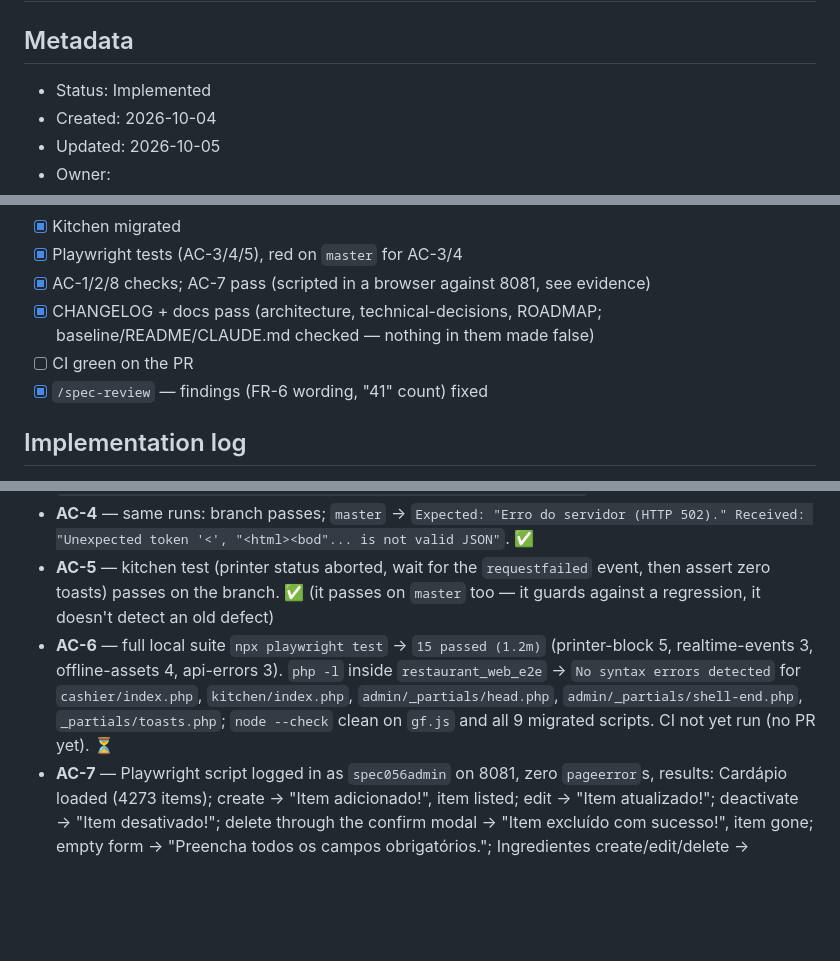
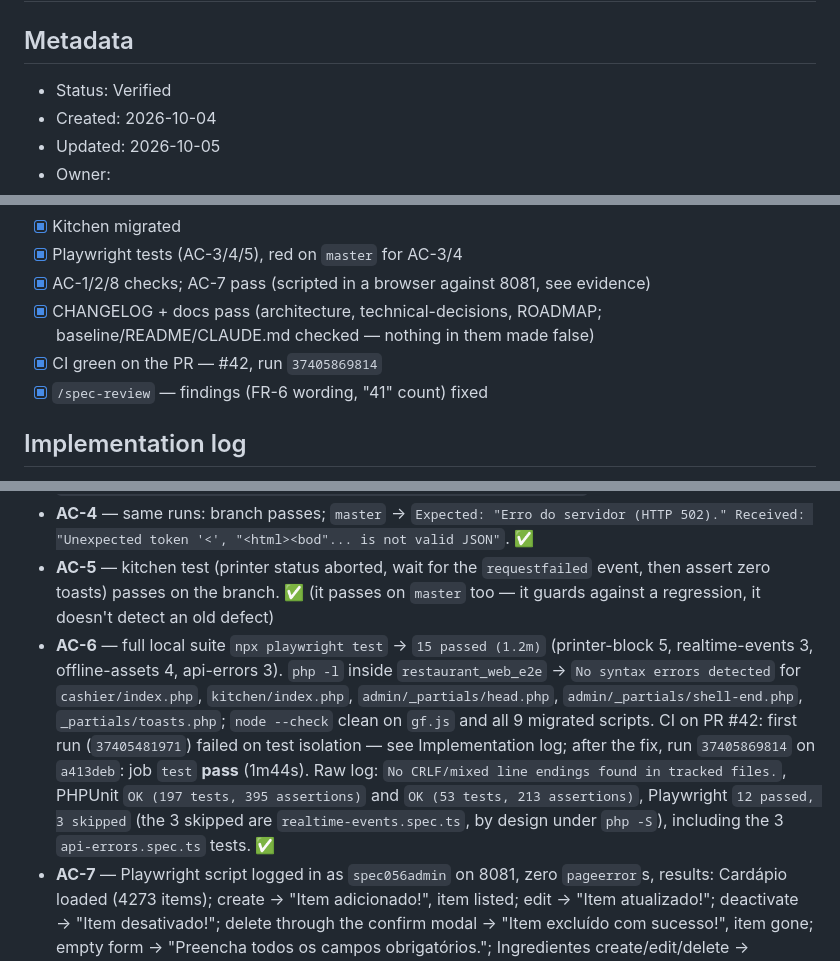
Before and after one commit to FocusEvenGitHub/GastroFlow, a Markdown page: specs/056-shared-frontend-infrastructure.md, 3 parts joined by grey strips. GitHub-like rendering; blank space fills up the shorter version.

Commit message:
📝 docs(frontend): marcar spec 056 como Verified
Evidência do CI do PR #42 (run 37405869814): line endings, PHPUnit e Playwright 12 passed / 3 skipped, incluindo os 3 testes de api-errors.spec.ts.

```diff
--- a/specs/056-shared-frontend-infrastructure.md
+++ b/specs/056-shared-frontend-infrastructure.md
@@ -2,7 +2,7 @@
 
 ## Metadata
 
-- Status: Implemented
+- Status: Verified
 - Created: 2026-10-04
 - Updated: 2026-10-05
 - Owner:
@@ -194,7 +194,7 @@ No blocking questions.
 - [x] Playwright tests (AC-3/4/5), red on `master` for AC-3/4
 - [x] AC-1/2/8 checks; AC-7 pass (scripted in a browser against 8081, see evidence)
 - [x] CHANGELOG + docs pass (architecture, technical-decisions, ROADMAP; baseline/README/CLAUDE.md checked — nothing in them made false)
-- [ ] CI green on the PR
+- [x] CI green on the PR — #42, run `37405869814`
 - [x] `/spec-review` — findings (FR-6 wording, "41" count) fixed
 
 ## Implementation log
@@ -222,7 +222,7 @@ Environment: branch `056`, Docker Desktop started for the run, `web-e2e` on port
 - **AC-3** — `npx playwright test specs/api-errors.spec.ts` on the branch → `3 passed`. Same spec with `master`'s screens (`git stash push -- public/cashier public/kitchen public/admin`, then `pop`): `Expected: "Sem conexão com o servidor." Received: "Failed to fetch"`. ✅
 - **AC-4** — same runs: branch passes; `master` → `Expected: "Erro do servidor (HTTP 502)." Received: "Unexpected token '<', "<html><bod"... is not valid JSON"`. ✅
 - **AC-5** — kitchen test (printer status aborted, wait for the `requestfailed` event, then assert zero toasts) passes on the branch. ✅ (it passes on `master` too — it guards against a regression, it doesn't detect an old defect)
-- **AC-6** — full local suite `npx playwright test` → `15 passed (1.2m)` (printer-block 5, realtime-events 3, offline-assets 4, api-errors 3). `php -l` inside `restaurant_web_e2e` → `No syntax errors detected` for `cashier/index.php`, `kitchen/index.php`, `admin/_partials/head.php`, `admin/_partials/shell-end.php`, `_partials/toasts.php`; `node --check` clean on `gf.js` and all 9 migrated scripts. CI not yet run (no PR yet). ⏳
+- **AC-6** — full local suite `npx playwright test` → `15 passed (1.2m)` (printer-block 5, realtime-events 3, offline-assets 4, api-errors 3). `php -l` inside `restaurant_web_e2e` → `No syntax errors detected` for `cashier/index.php`, `kitchen/index.php`, `admin/_partials/head.php`, `admin/_partials/shell-end.php`, `_partials/toasts.php`; `node --check` clean on `gf.js` and all 9 migrated scripts. CI on PR #42: first run (`37405481971`) failed on test isolation — see Implementation log; after the fix, run `37405869814` on `a413deb`: job `test` **pass** (1m44s). Raw log: `No CRLF/mixed line endings found in tracked files.`, PHPUnit `OK (197 tests, 395 assertions)` and `OK (53 tests, 213 assertions)`, Playwright `12 passed, 3 skipped` (the 3 skipped are `realtime-events.spec.ts`, by design under `php -S`), including the 3 `api-errors.spec.ts` tests. ✅
 - **AC-7** — Playwright script logged in as `spec056admin` on 8081, zero `pageerror`s, results: Cardápio loaded (4273 items); create → "Item adicionado!", item listed; edit → "Item atualizado!"; deactivate → "Item desativado!"; delete through the confirm modal → "Item excluído com sucesso!", item gone; empty form → "Preencha todos os campos obrigatórios."; Ingredientes create/edit/delete → "Ingrediente adicionado!"/"…atualizado!"/"…excluído!", gone after delete; Configurações loaded ("Teste Auditoria"), save → "Configurações salvas com sucesso!", test print without IP → "IP da impressora não configurado. Defina o IP em Configurações antes de testar a impressão." (API message); Logs 167 lines, Auditoria 5 entries, no toast; Relatórios loaded, 3 charts, no toast. Invalid token → `/admin/?next=%2Fadmin%2Freports.php`, token cleared, after login back on `/admin/reports.php`. Wrong password → "Credenciais inválidas.". `spec056mgr` (manager) on Configurações → "Sem permissão" panel visible. A first run misreported two steps (a toast read before a slow 4273-item reload finished; a URL regex that matched `?next=…reports.php` before navigating) — re-run with condition waits, results above. ✅
 - **AC-8** — `wc -l` over the 9 migrated JS files: **2017 before → 1828 after**; the new `gf.js` (67) + `toasts.php` (17) included, 1912 — still lower. ✅
 
```
Also changed, not shown: other parts of specs/056-shared-frontend-infrastructure.md (+1 -1 lines).
